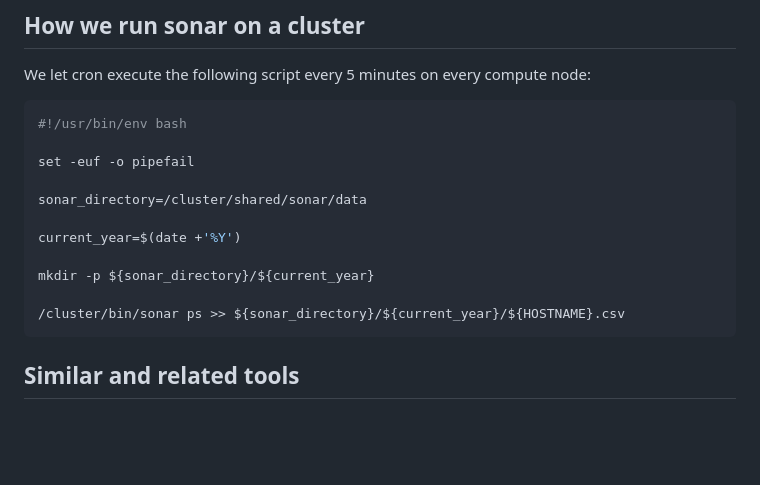
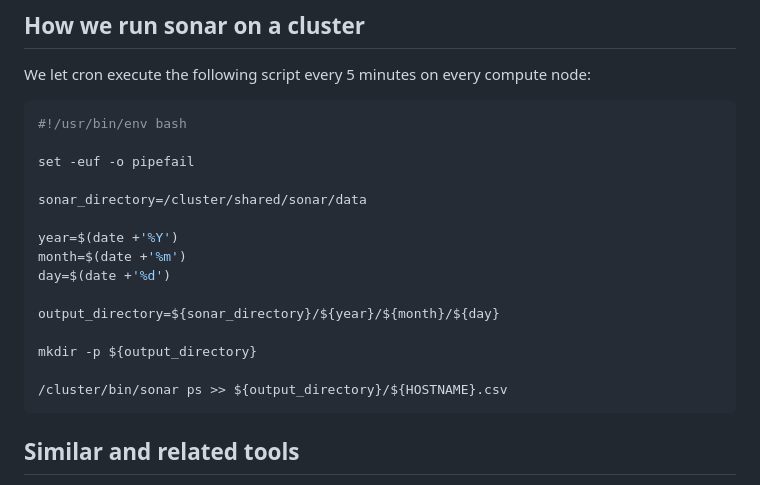
Before and after one commit to NordicHPC/sonar, a Markdown page: README.md, the part around the change. Rendered like a GitHub page; blank space fills up the shorter version.

Commit message:
update example script

````diff
--- a/README.md
+++ b/README.md
@@ -171,11 +171,15 @@ set -euf -o pipefail
 
 sonar_directory=/cluster/shared/sonar/data
 
-current_year=$(date +'%Y')
+year=$(date +'%Y')
+month=$(date +'%m')
+day=$(date +'%d')
 
-mkdir -p ${sonar_directory}/${current_year}
+output_directory=${sonar_directory}/${year}/${month}/${day}
 
-/cluster/bin/sonar ps >> ${sonar_directory}/${current_year}/${HOSTNAME}.csv
+mkdir -p ${output_directory}
+
+/cluster/bin/sonar ps >> ${output_directory}/${HOSTNAME}.csv
 ```
 
 
````
